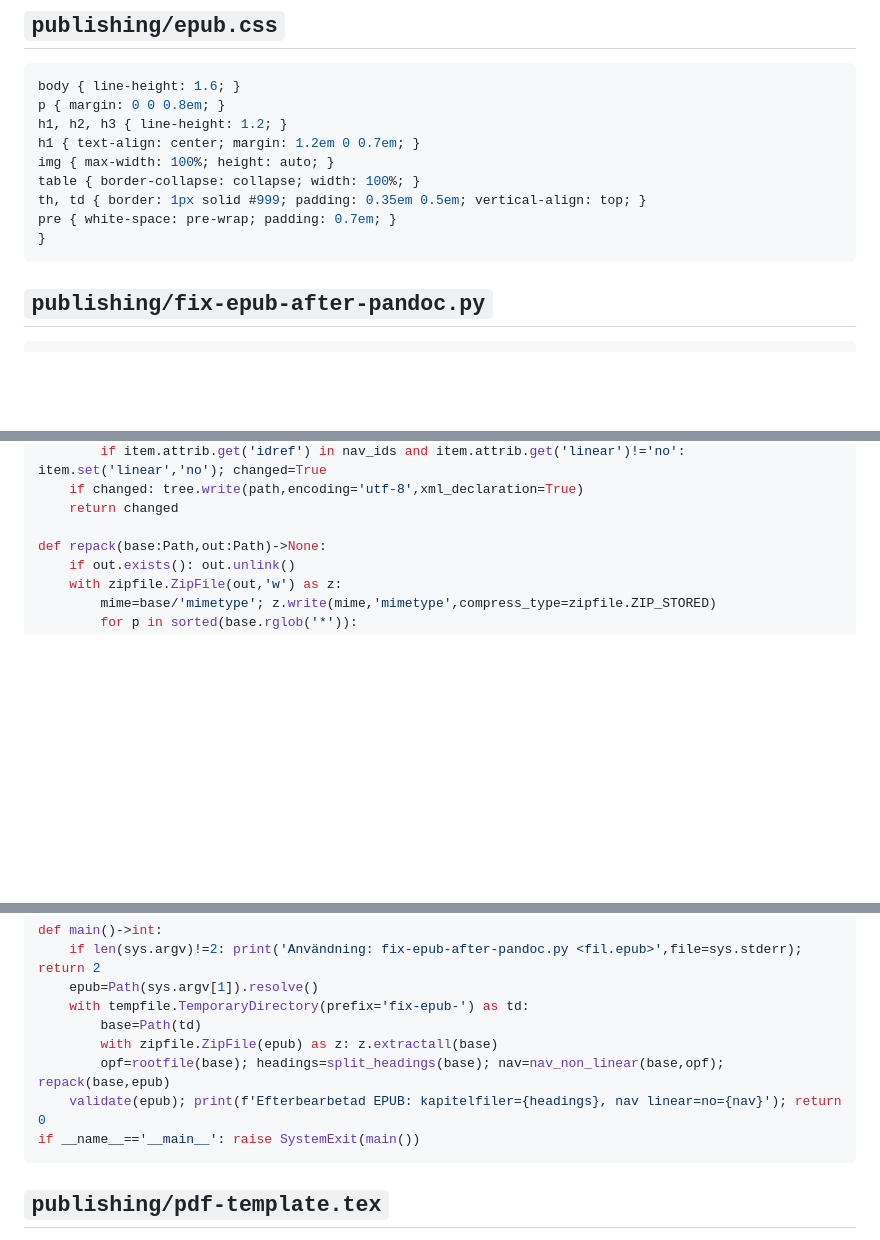
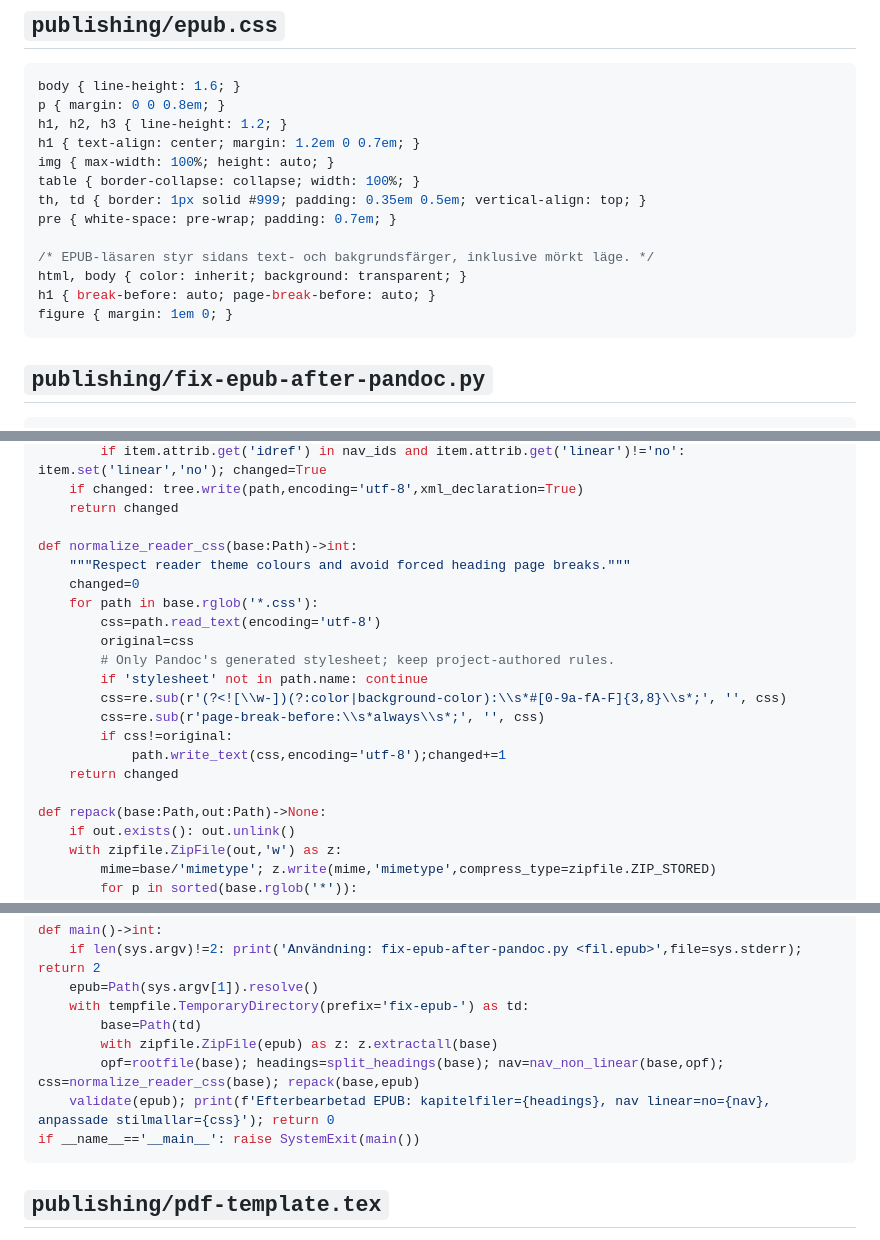
Before and after one commit to erland/gpt-larobokskaparen, a Markdown page: knowledge-upload/19-project-template-bundle.md, 3 parts joined by grey strips. Drawn GitHub-style; blank space fills up the shorter version.

Commit message:
chore: sync book template bundle with EPUB export fixes

`````diff
--- a/knowledge-upload/19-project-template-bundle.md
+++ b/knowledge-upload/19-project-template-bundle.md
@@ -580,7 +580,11 @@ img { max-width: 100%; height: auto; }
 table { border-collapse: collapse; width: 100%; }
 th, td { border: 1px solid #999; padding: 0.35em 0.5em; vertical-align: top; }
 pre { white-space: pre-wrap; padding: 0.7em; }
-}
+
+/* EPUB-läsaren styr sidans text- och bakgrundsfärger, inklusive mörkt läge. */
+html, body { color: inherit; background: transparent; }
+h1 { break-before: auto; page-break-before: auto; }
+figure { margin: 1em 0; }
 ````
 
 
@@ -628,6 +632,20 @@ def nav_non_linear(base: Path, opf_rel: Path)->bool:
     if changed: tree.write(path,encoding='utf-8',xml_declaration=True)
     return changed
 
+def normalize_reader_css(base:Path)->int:
+    """Respect reader theme colours and avoid forced heading page breaks."""
+    changed=0
+    for path in base.rglob('*.css'):
+        css=path.read_text(encoding='utf-8')
+        original=css
+        # Only Pandoc's generated stylesheet; keep project-authored rules.
+        if 'stylesheet' not in path.name: continue
+        css=re.sub(r'(?<![\\w-])(?:color|background-color):\\s*#[0-9a-fA-F]{3,8}\\s*;', '', css)
+        css=re.sub(r'page-break-before:\\s*always\\s*;', '', css)
+        if css!=original:
+            path.write_text(css,encoding='utf-8');changed+=1
+    return changed
+
 def repack(base:Path,out:Path)->None:
     if out.exists(): out.unlink()
     with zipfile.ZipFile(out,'w') as z:
@@ -647,8 +665,8 @@ def main()->int:
     with tempfile.TemporaryDirectory(prefix='fix-epub-') as td:
         base=Path(td)
         with zipfile.ZipFile(epub) as z: z.extractall(base)
-        opf=rootfile(base); headings=split_headings(base); nav=nav_non_linear(base,opf); repack(base,epub)
-    validate(epub); print(f'Efterbearbetad EPUB: kapitelfiler={headings}, nav linear=no={nav}'); return 0
+        opf=rootfile(base); headings=split_headings(base); nav=nav_non_linear(base,opf); css=normalize_reader_css(base); repack(base,epub)
+    validate(epub); print(f'Efterbearbetad EPUB: kapitelfiler={headings}, nav linear=no={nav}, anpassade stilmallar={css}'); return 0
 if __name__=='__main__': raise SystemExit(main())
 ````
 
`````
Also changed, not shown: other parts of knowledge-upload/19-project-template-bundle.md (+2 -2 lines).
